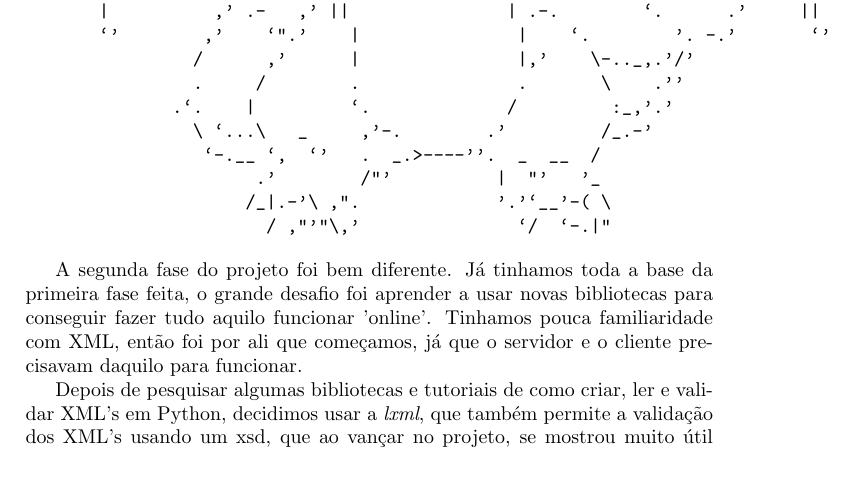
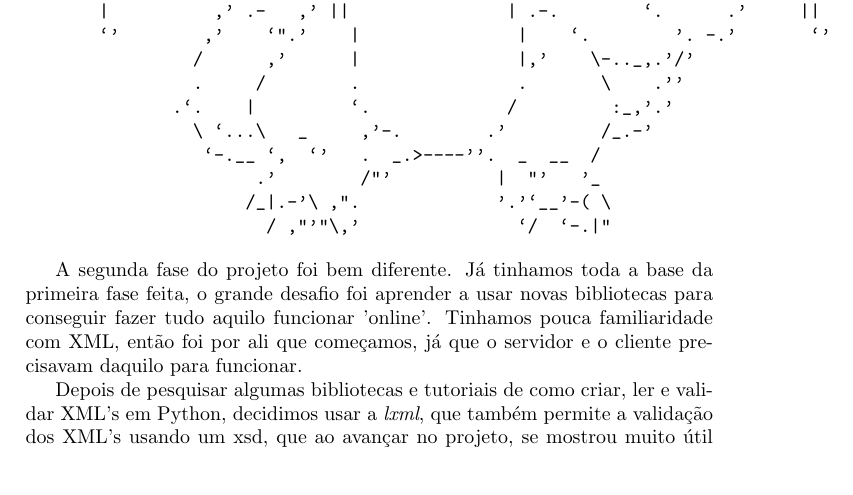
Before and after one commit to RenatoGeh/Psychomon, a LaTeX document (doc/Relatorio.tex): part of page 3 of 4, cut so that both start at the same text. Compiled offline with pdfLaTeX.

Commit message:
Final tweaks to the report. Addition of .pdf file.

```diff
--- a/doc/Relatorio.tex
+++ b/doc/Relatorio.tex
@@ -122,7 +121,7 @@ começamos, já que o servidor e o cliente precisavam daquilo para funcionar.
 
    Depois de pesquisar algumas bibliotecas e tutoriais de como criar, ler e validar XML's
 em Python, decidimos usar a \emph{lxml}, que também permite a validação dos XML's usando
-um xsd, que ao vançar no projeto, se mostrou muito útil para encontrar erros, especialmente quando
+um xsd, que ao avançar no projeto, se mostrou muito útil para encontrar erros, especialmente quando
 começamos a criar o servidor e o cliente.
 
    Porém, tivemos uma grande dificuldade de usar essa biblioteca no Windows, tentando até
```
Also changed, not shown: doc/Relatorio.pdf (added), doc/Relatorio.tex (3 more changed lines).
